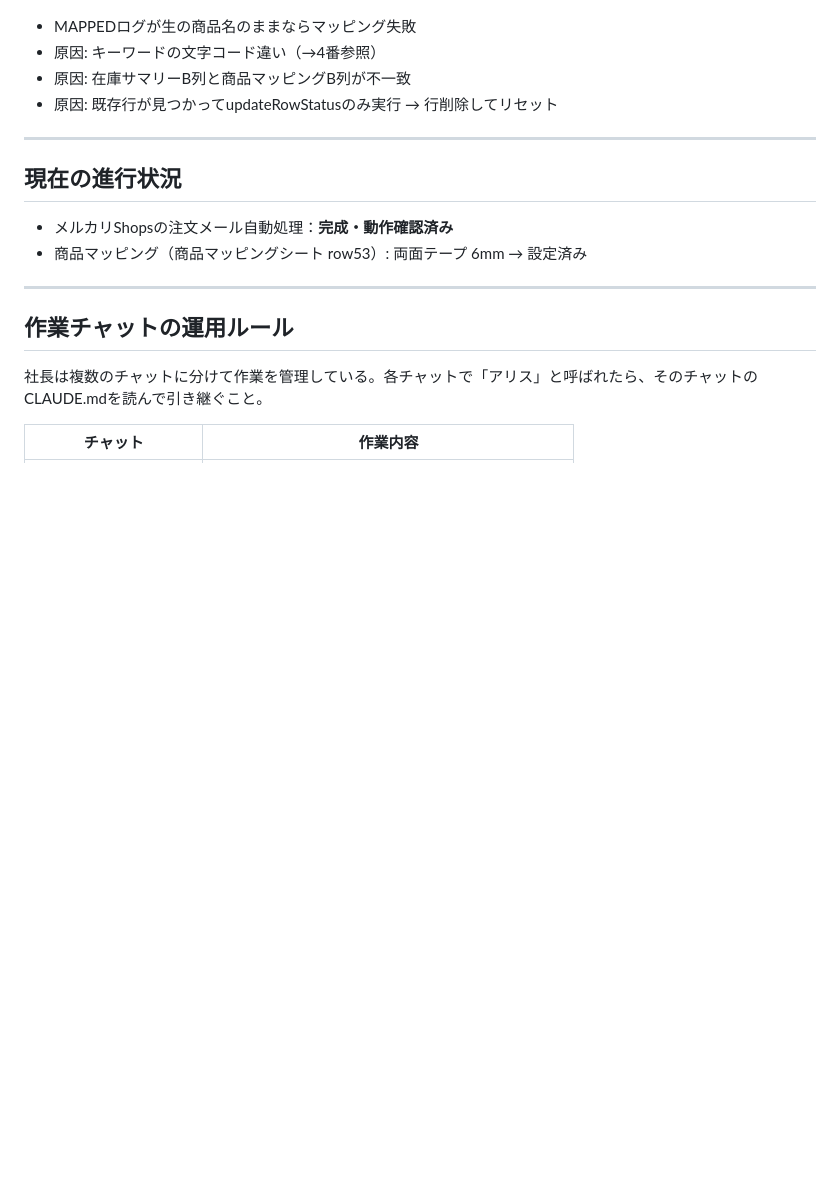
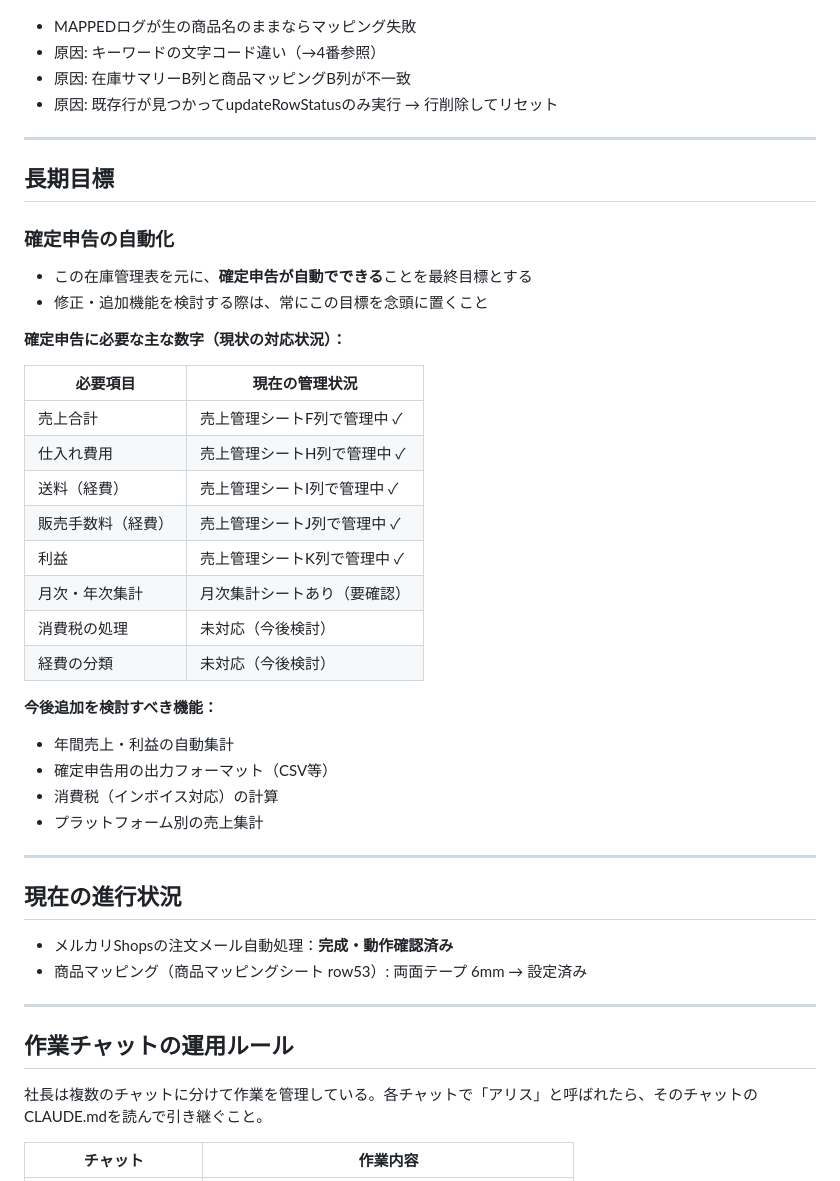
Before and after one commit to k19771106-pixel/sedori-kanri, a Markdown page: CLAUDE.md, the part around the change. Drawn GitHub-style; blank space fills up the shorter version.

Commit message:
Add long-term goal: tax filing automation to CLAUDE.md
Documents 確定申告 automation as the ultimate goal and tracks
current coverage vs items still needed.

https://claude.ai/code/session_017ePPJo6e9wT4bcfeXa4SoG

```diff
--- a/CLAUDE.md
+++ b/CLAUDE.md
@@ -107,6 +107,33 @@ Logger.log('MAPPED: ' + mappedName);             // マッピング結果確認
 
 ---
 
+## 長期目標
+
+### 確定申告の自動化
+- この在庫管理表を元に、**確定申告が自動でできる**ことを最終目標とする
+- 修正・追加機能を検討する際は、常にこの目標を念頭に置くこと
+
+**確定申告に必要な主な数字（現状の対応状況）：**
+
+| 必要項目 | 現在の管理状況 |
+|----------|--------------|
+| 売上合計 | 売上管理シートF列で管理中 ✓ |
+| 仕入れ費用 | 売上管理シートH列で管理中 ✓ |
+| 送料（経費） | 売上管理シートI列で管理中 ✓ |
+| 販売手数料（経費） | 売上管理シートJ列で管理中 ✓ |
+| 利益 | 売上管理シートK列で管理中 ✓ |
+| 月次・年次集計 | 月次集計シートあり（要確認） |
+| 消費税の処理 | 未対応（今後検討） |
+| 経費の分類 | 未対応（今後検討） |
+
+**今後追加を検討すべき機能：**
+- 年間売上・利益の自動集計
+- 確定申告用の出力フォーマット（CSV等）
+- 消費税（インボイス対応）の計算
+- プラットフォーム別の売上集計
+
+---
+
 ## 現在の進行状況
 - メルカリShopsの注文メール自動処理：**完成・動作確認済み**
 - 商品マッピング（商品マッピングシート row53）: 両面テープ 6mm → 設定済み
```
